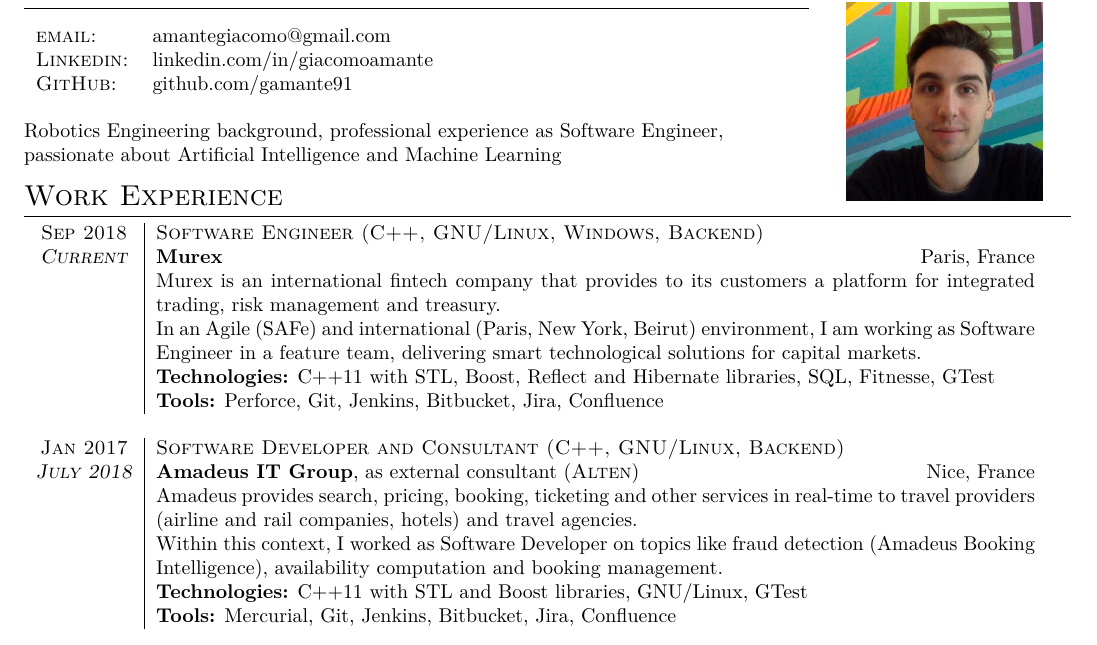
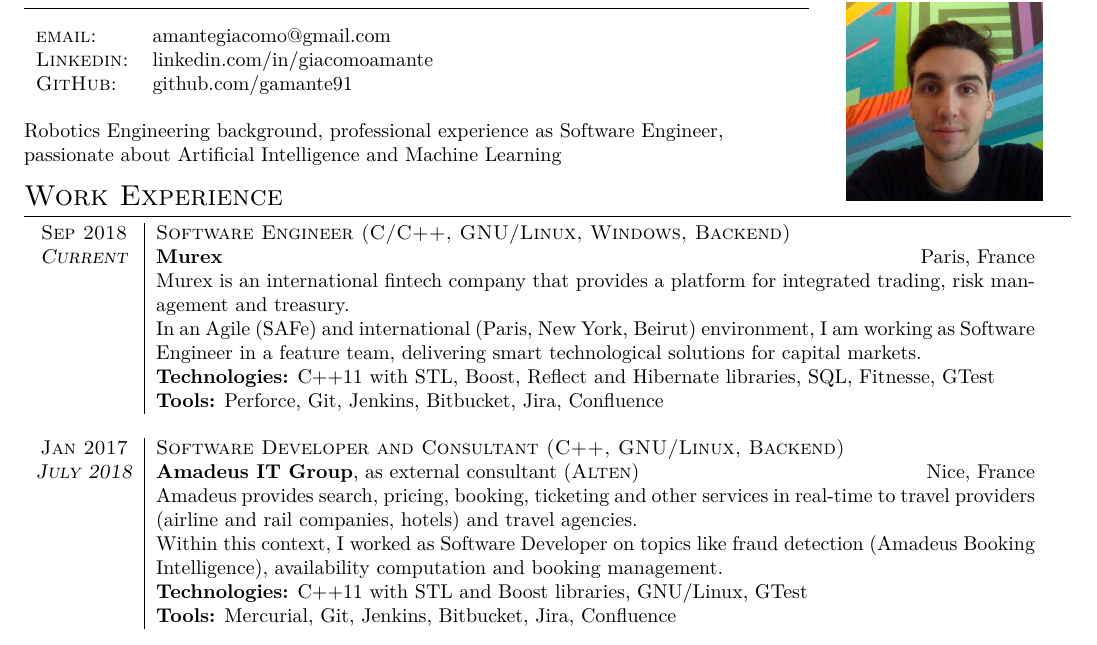
Before and after one commit to gamante91/cv, a LaTeX document (GiacomoAmante.tex): part of the page, cut so that both start at the same text. Compiled offline with XeLaTeX.

Commit message:
minor modification

```diff
--- a/GiacomoAmante.tex
+++ b/GiacomoAmante.tex
@@ -52,10 +52,10 @@
 	\section{Work Experience}
 	\begin{tabular}{p{1.7cm}|p{15.5cm}}
 		\centering\textsc{Sep 2018} &
-		\textsc{Software Engineer (C++, GNU/Linux, Windows, Backend)} \\
+		\textsc{Software Engineer (C/C++, GNU/Linux, Windows, Backend)} \\
 		\centering\emph{\textsc{Current}} &
 		\textsc{\textbf{\href{https://www.murex.com/}{Murex}}}  \hfill Paris, France\\
-		& Murex is an international fintech company that provides to its customers a platform for integrated trading, risk management and treasury.\\
+		& Murex is an international fintech company that provides a platform for integrated trading, risk management and treasury.\\
 		& In an Agile (SAFe) and international (Paris, New York, Beirut) environment, I am working as Software Engineer in a feature team, delivering smart technological solutions for capital markets.\\
 		& \textbf{Technologies:} C++11 with STL, Boost, Reflect and Hibernate libraries, SQL, Fitnesse, GTest\\
 		& \textbf{Tools:} Perforce, Git, Jenkins, Bitbucket, Jira, Confluence\\
```
Also changed, not shown: README.md.
